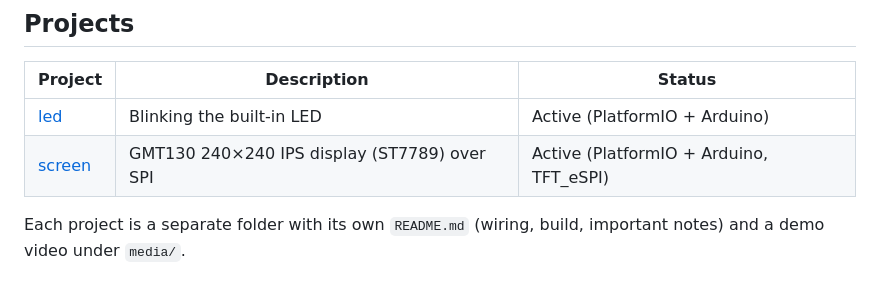
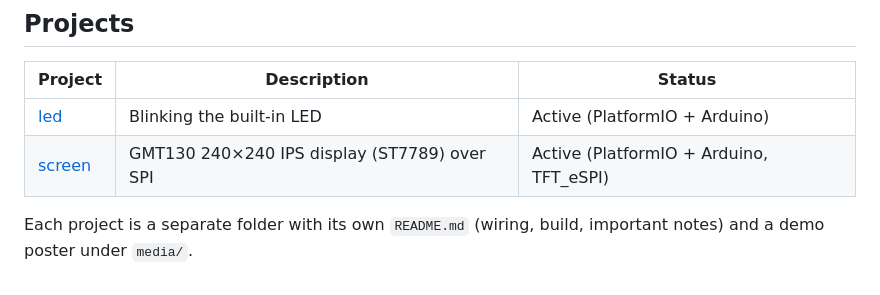
Before and after one commit to TimeBean/esp, a Markdown page: README.md, the part around the change. Rendered like a GitHub page.

```diff
--- a/README.md
+++ b/README.md
@@ -10,4 +10,4 @@ Experiments with ESP32 (WROOM-32) microcontrollers.
 | [screen](screen/README.md) | GMT130 240×240 IPS display (ST7789) over SPI | Active (PlatformIO + Arduino, TFT_eSPI) |
 
 Each project is a separate folder with its own `README.md` (wiring, build,
-important notes) and a demo video under `media/`.
+important notes) and a demo poster under `media/`.
```
Also changed, not shown: led/README.md (+1 -1 lines), screen/README.md (+1 -1 lines), led/media/poster.png (added), screen/media/poster.png (added), 3 other files.
